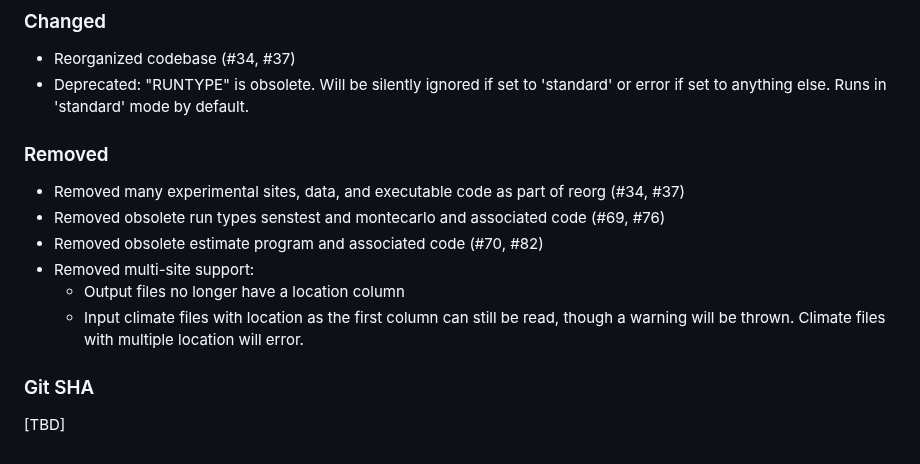
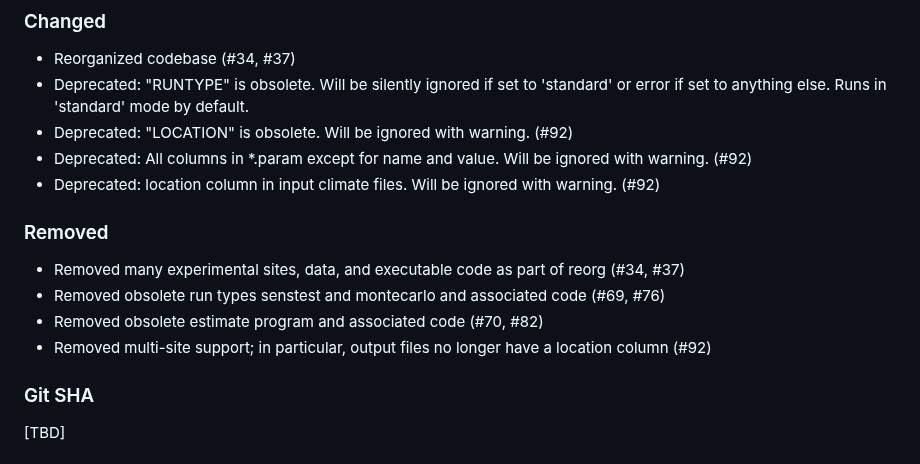
Before and after one commit to PecanProject/sipnet, a Markdown page: docs/CHANGELOG.md, the part around the change. GitHub-like rendering.

Commit message:
Updates CHANGELOG with more description of #92 effects

```diff
--- a/docs/CHANGELOG.md
+++ b/docs/CHANGELOG.md
@@ -40,15 +40,15 @@ sections to include in release notes:
 
 - Reorganized codebase (#34, #37)
 - Deprecated: "RUNTYPE" is obsolete. Will be silently ignored if set to 'standard' or error if set to anything else. Runs in 'standard' mode by default.
-
+- Deprecated: "LOCATION" is obsolete. Will be ignored with warning. (#92)
+- Deprecated: All columns in *.param except for name and value. Will be ignored with warning. (#92)
+- Deprecated: location column in input climate files. Will be ignored with warning. (#92)
 ### Removed
 
 - Removed many experimental sites, data, and executable code as part of reorg (#34, #37)
 - Removed obsolete run types senstest and montecarlo and associated code (#69, #76)
 - Removed obsolete estimate program and associated code (#70, #82)
-- Removed multi-site support:
-    - Output files no longer have a location column
-    - Input climate files with location as the first column can still be read, though a warning will be thrown. Climate files with multiple location will error.
+- Removed multi-site support; in particular, output files no longer have a location column (#92)
 
 ### Git SHA
 [TBD]
```
